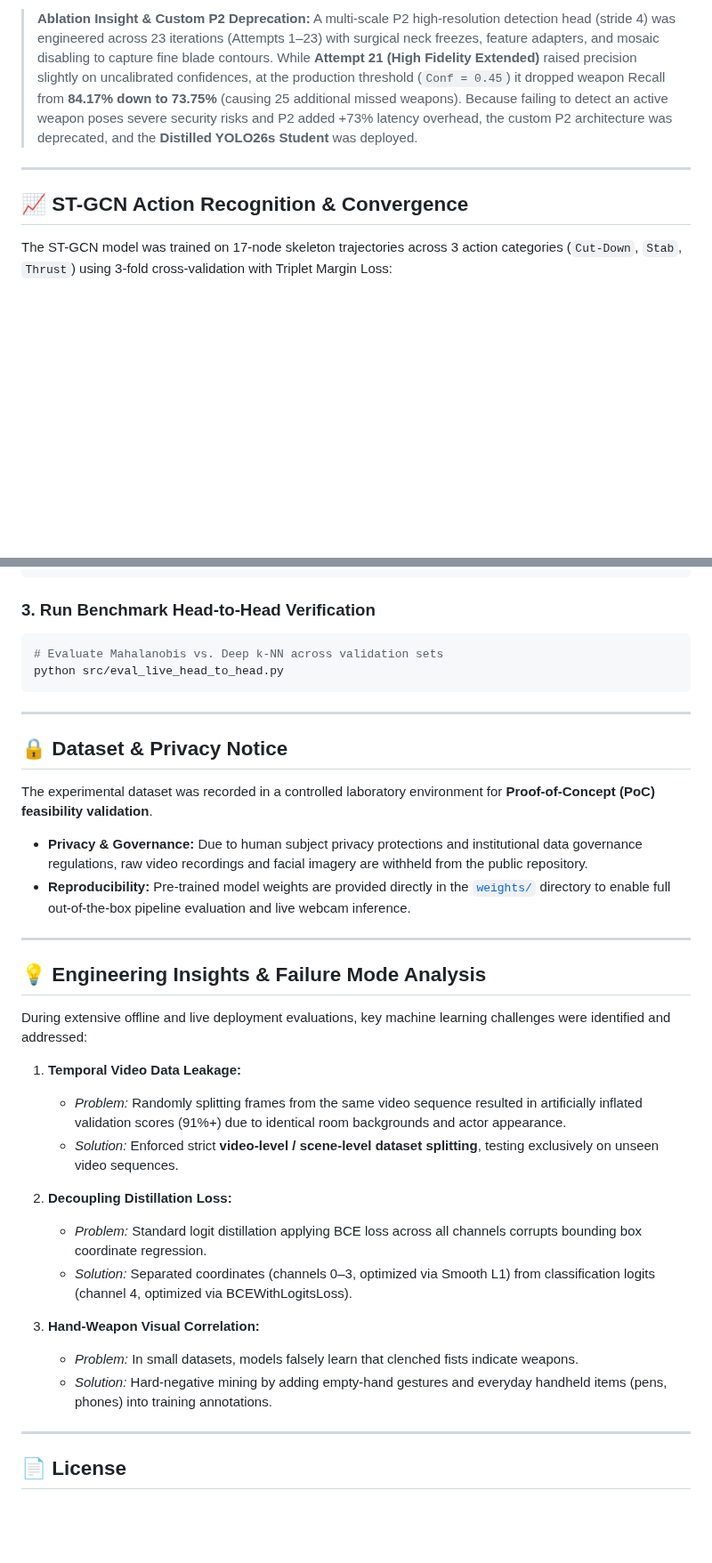
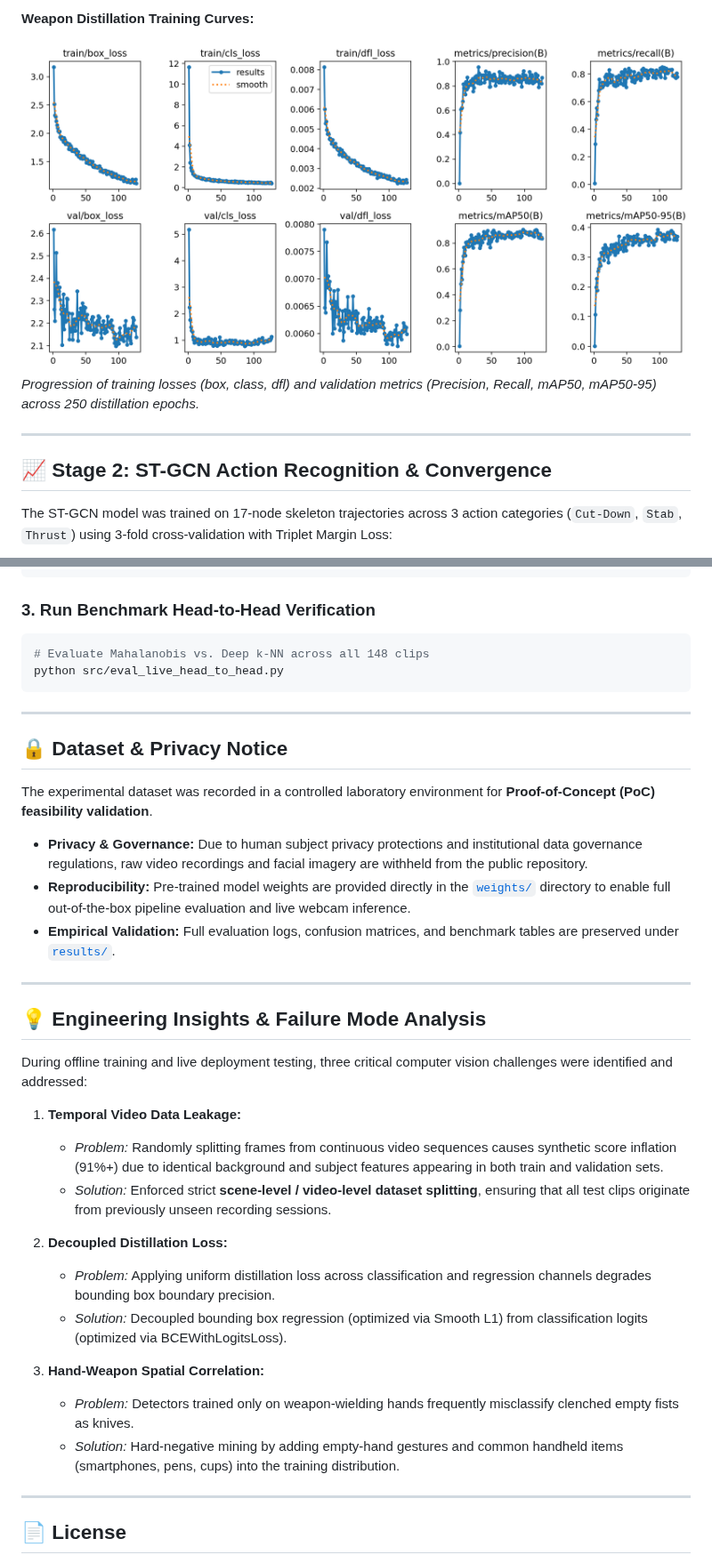
Before and after one commit to YuriSekaii/hierarchical-threat-detection-edge-ai, a Markdown page: README.md, 2 parts joined by grey strips. Shown at 89% size. GitHub-like rendering; pictures changed too: assets/weapon_distill_training_curves.png (added); blank space fills up the shorter version.

````diff
--- a/README.md
+++ b/README.md
@@ -74,10 +89,11 @@ Validation metrics over 250 training epochs comparing undistilled baseline, dist
 
-> **Ablation Insight & Custom P2 Deprecation:**
-> A multi-scale P2 high-resolution detection head (stride 4) was engineered across 23 iterations (Attempts 1–23) with surgical neck freezes, feature adapters, and mosaic disabling to capture fine blade contours. While **Attempt 21 (High Fidelity Extended)** raised precision slightly on uncalibrated confidences, at the production threshold (`Conf = 0.45`) it dropped weapon Recall from **84.17% down to 73.75%** (causing 25 additional missed weapons). Because failing to detect an active weapon poses severe security risks and P2 added +73% latency overhead, the custom P2 architecture was deprecated, and the **Distilled YOLO26s Student** was deployed.
+#### Weapon Distillation Training Curves:
+![Weapon Distillation Training Curves](assets/weapon_distill_training_curves.png)
+*Progression of training losses (box, class, dfl) and validation metrics (Precision, Recall, mAP50, mAP50-95) across 250 distillation epochs.*
 
 ---
 
-## 📈 ST-GCN Action Recognition & Convergence
+## 📈 Stage 2: ST-GCN Action Recognition & Convergence
 
 The ST-GCN model was trained on 17-node skeleton trajectories across 3 action categories (`Cut-Down`, `Stab`, `Thrust`) using 3-fold cross-validation with Triplet Margin Loss:
 
@@ -163,7 +211,7 @@ python src/inference_realtime.py
 
 ### 3. Run Benchmark Head-to-Head Verification
 ```bash
-# Evaluate Mahalanobis vs. Deep k-NN across validation sets
+# Evaluate Mahalanobis vs. Deep k-NN across all 148 clips
 python src/eval_live_head_to_head.py
 ```
 
@@ -174,24 +222,25 @@ The experimental dataset was recorded in a controlled laboratory environment for
 
 * **Privacy & Governance:** Due to human subject privacy protections and institutional data governance regulations, raw video recordings and facial imagery are withheld from the public repository.
 * **Reproducibility:** Pre-trained model weights are provided directly in the [`weights/`](weights/) directory to enable full out-of-the-box pipeline evaluation and live webcam inference.
+* **Empirical Validation:** Full evaluation logs, confusion matrices, and benchmark tables are preserved under [`results/`](results/).
 
 ---
 
 ## 💡 Engineering Insights & Failure Mode Analysis
 
-During extensive offline and live deployment evaluations, key machine learning challenges were identified and addressed:
+During offline training and live deployment testing, three critical computer vision challenges were identified and addressed:
 
 1. **Temporal Video Data Leakage:**
-   * *Problem:* Randomly splitting frames from the same video sequence resulted in artificially inflated validation scores (91%+) due to identical room backgrounds and actor appearance.
-   * *Solution:* Enforced strict **video-level / scene-level dataset splitting**, testing exclusively on unseen video sequences.
+   * *Problem:* Randomly splitting frames from continuous video sequences causes synthetic score inflation (91%+) due to identical background and subject features appearing in both train and validation sets.
+   * *Solution:* Enforced strict **scene-level / video-level dataset splitting**, ensuring that all test clips originate from previously unseen recording sessions.
 
-2. **Decoupling Distillation Loss:**
-   * *Problem:* Standard logit distillation applying BCE loss across all channels corrupts bounding box coordinate regression.
-   * *Solution:* Separated coordinates (channels 0–3, optimized via Smooth L1) from classification logits (channel 4, optimized via BCEWithLogitsLoss).
+2. **Decoupled Distillation Loss:**
+   * *Problem:* Applying uniform distillation loss across classification and regression channels degrades bounding box boundary precision.
+   * *Solution:* Decoupled bounding box regression (optimized via Smooth L1) from classification logits (optimized via BCEWithLogitsLoss).
 
-3. **Hand-Weapon Visual Correlation:**
-   * *Problem:* In small datasets, models falsely learn that clenched fists indicate weapons.
-   * *Solution:* Hard-negative mining by adding empty-hand gestures and everyday handheld items (pens, phones) into training annotations.
+3. **Hand-Weapon Spatial Correlation:**
+   * *Problem:* Detectors trained only on weapon-wielding hands frequently misclassify clenched empty fists as knives.
+   * *Solution:* Hard-negative mining by adding empty-hand gestures and common handheld items (smartphones, pens, cups) into the training distribution.
 
 ---
 
````
Also changed, not shown: other parts of README.md (+107 -60 lines), results/weapon_training_results/BoxF1_curve.png (added), results/weapon_training_results/BoxPR_curve.png (added), results/weapon_training_results/confusion_matrix.png (added), 15 other files.
